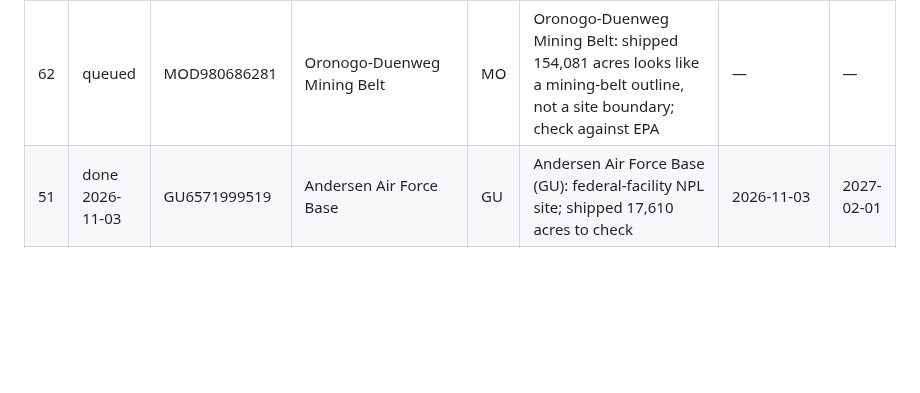
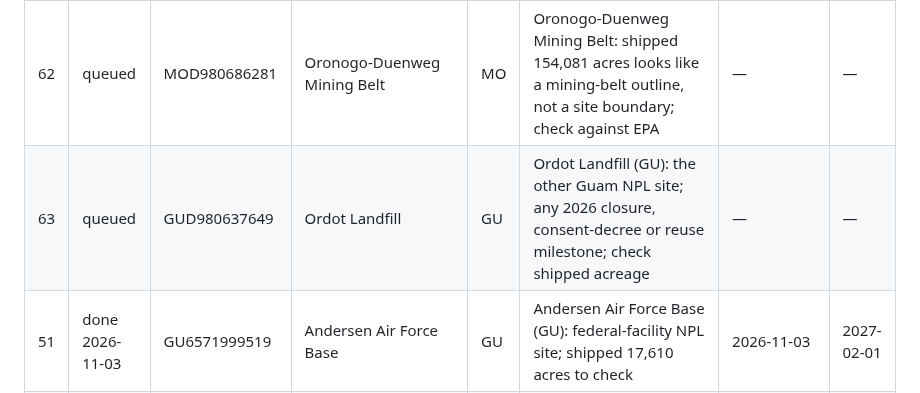
Before and after one commit to pranava0x0/brownfield-opportunities, a Markdown page: backlog.md, the part around the change. Drawn GitHub-style; blank space fills up the shorter version.

Commit message:
research: queue Ordot Landfill (daily routine 2026-11-03)
Adds one queue row so the queue stays at the 10-row minimum. Models: Claude Sonnet 5.5 (orchestration).

```diff
--- a/backlog.md
+++ b/backlog.md
@@ -316,6 +316,7 @@ Rules the routine follows:
 | 60 | queued | MD9210020567 | Fort George G. Meade | MD | Fort George G. Meade: federal-facility NPL site; shipped 13,569 acres to check | — | — |
 | 61 | queued | NC1170027261 | Cherry Point Marine Corps Air Station | NC | Cherry Point MCAS: federal-facility NPL site; shipped 12,141 acres to check | — | — |
 | 62 | queued | MOD980686281 | Oronogo-Duenweg Mining Belt | MO | Oronogo-Duenweg Mining Belt: shipped 154,081 acres looks like a mining-belt outline, not a site boundary; check against EPA | — | — |
+| 63 | queued | GUD980637649 | Ordot Landfill | GU | Ordot Landfill (GU): the other Guam NPL site; any 2026 closure, consent-decree or reuse milestone; check shipped acreage | — | — |
 | 51 | done 2026-11-03 | GU6571999519 | Andersen Air Force Base | GU | Andersen Air Force Base (GU): federal-facility NPL site; shipped 17,610 acres to check | 2026-11-03 | 2027-02-01 |
 | 10 | done 2026-11-02 | AK6210022426 | Fort Wainwright | AK | Army Janus microreactor finalist (no vendor yet); shipped 919,896 acres | 2026-11-02 | 2026-12-02 |
 | 9 | done 2026-11-02 | MID980994354 | Tittabawassee River, Saginaw River & Bay | MI | Shipped 726,763 acres looks like a boundary artifact | 2026-11-02 | 2027-01-31 |
```
